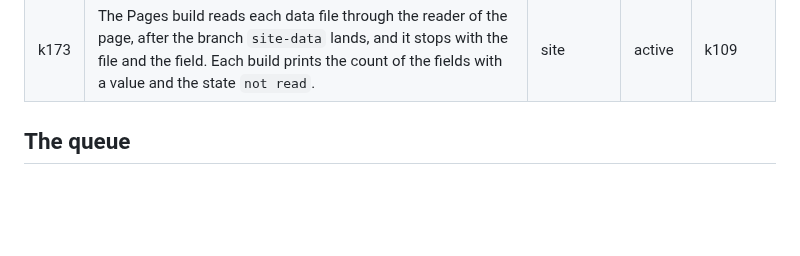
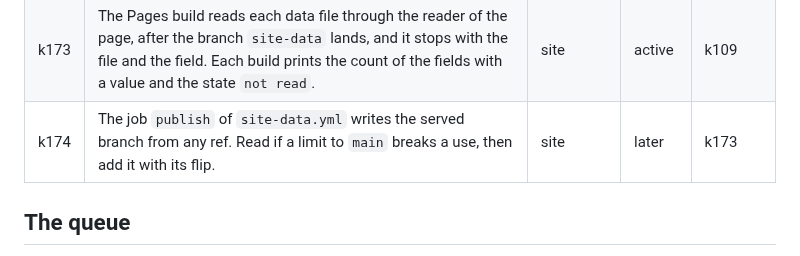
Before and after one commit to mark1russell7/packing, a Markdown page: docs/ROADMAP.md, the part around the change. Drawn GitHub-style; blank space fills up the shorter version.

Commit message:
File the limit of the job publish of the data workflow
Co-Authored-By: Claude Opus 5.5 <noreply@anthropic.com>

```diff
--- a/docs/ROADMAP.md
+++ b/docs/ROADMAP.md
@@ -176,6 +176,7 @@ Status: done, done, waiting, next, done.
 | k168 | Each entry and cell with a skip gets one word: `not done` (a limit of the code, and small work lifts it), `other algorithm` (read one by one) or `no meaning`. A row that nobody has read says `not read`, and it does not default to `no meaning`. The page text reads this field. A skip that we can lift is coverage still owed, so the coverage measure counts it apart from a measured row. | site | active | k148 |
 | k169 | 7 entries refuse each container shape other than the rectangle, although `FreeSpace` knows each shape: `bottom-left`, `bottom-left-liu-teng`, `best-fit`, `best-fit-short`, `best-fit-tall`, `masonry-lpt` and `masonry-shortest`. The table of words marks them `not done`. Lift them through `FreeSpace`, and predict first which ones refuse. A measured bound of a masonry method does not hold in a shape, so the page states that. Due: 11-30 | strategies | later | k148, k168 |
 | k173 | The Pages build reads each data file through the reader of the page, after the branch `site-data` lands, and it stops with the file and the field. Each build prints the count of the fields with a value and the state `not read`. | site | active | k109 |
+| k174 | The job `publish` of `site-data.yml` writes the served branch from any ref. Read if a limit to `main` breaks a use, then add it with its flip. | site | later | k173 |
 
 ## The queue
 
```
